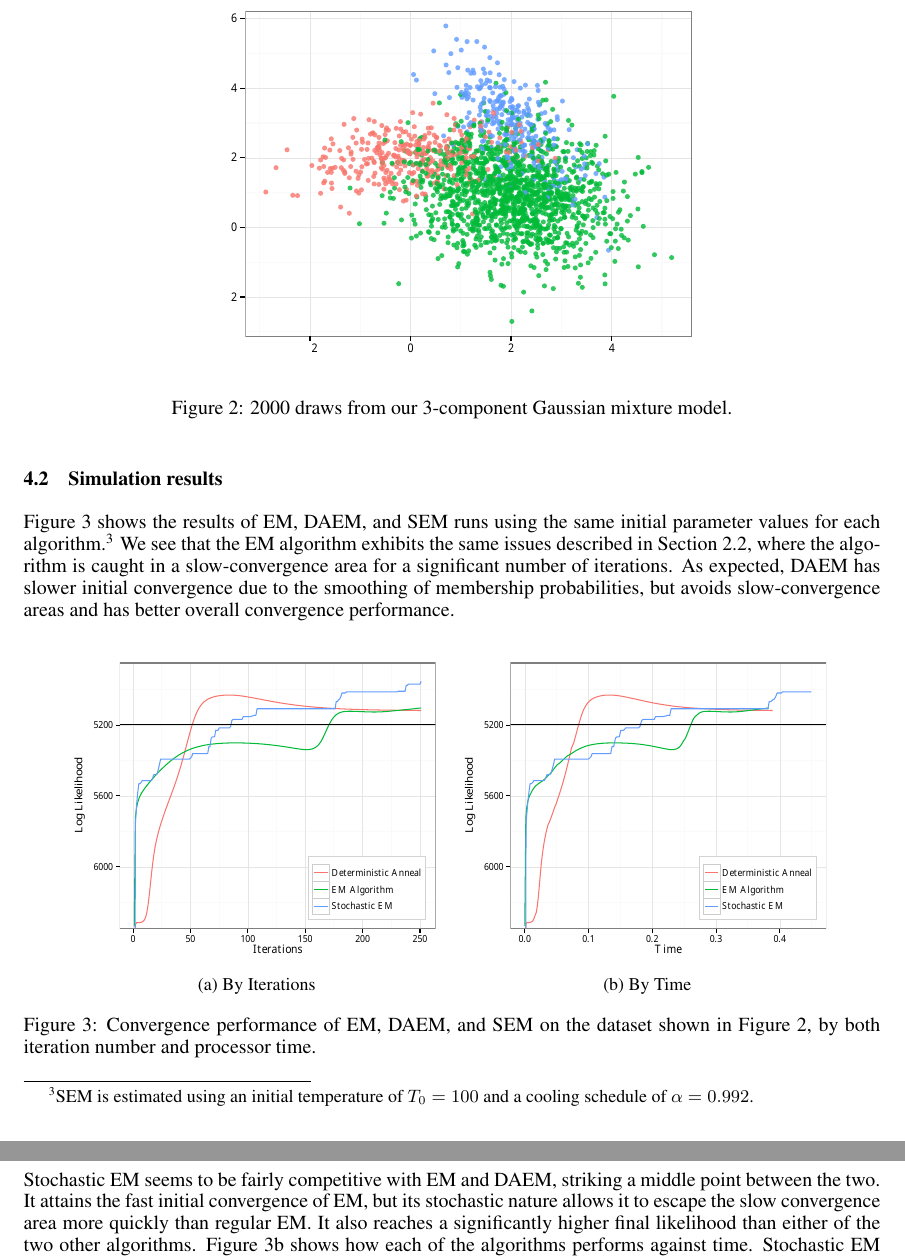
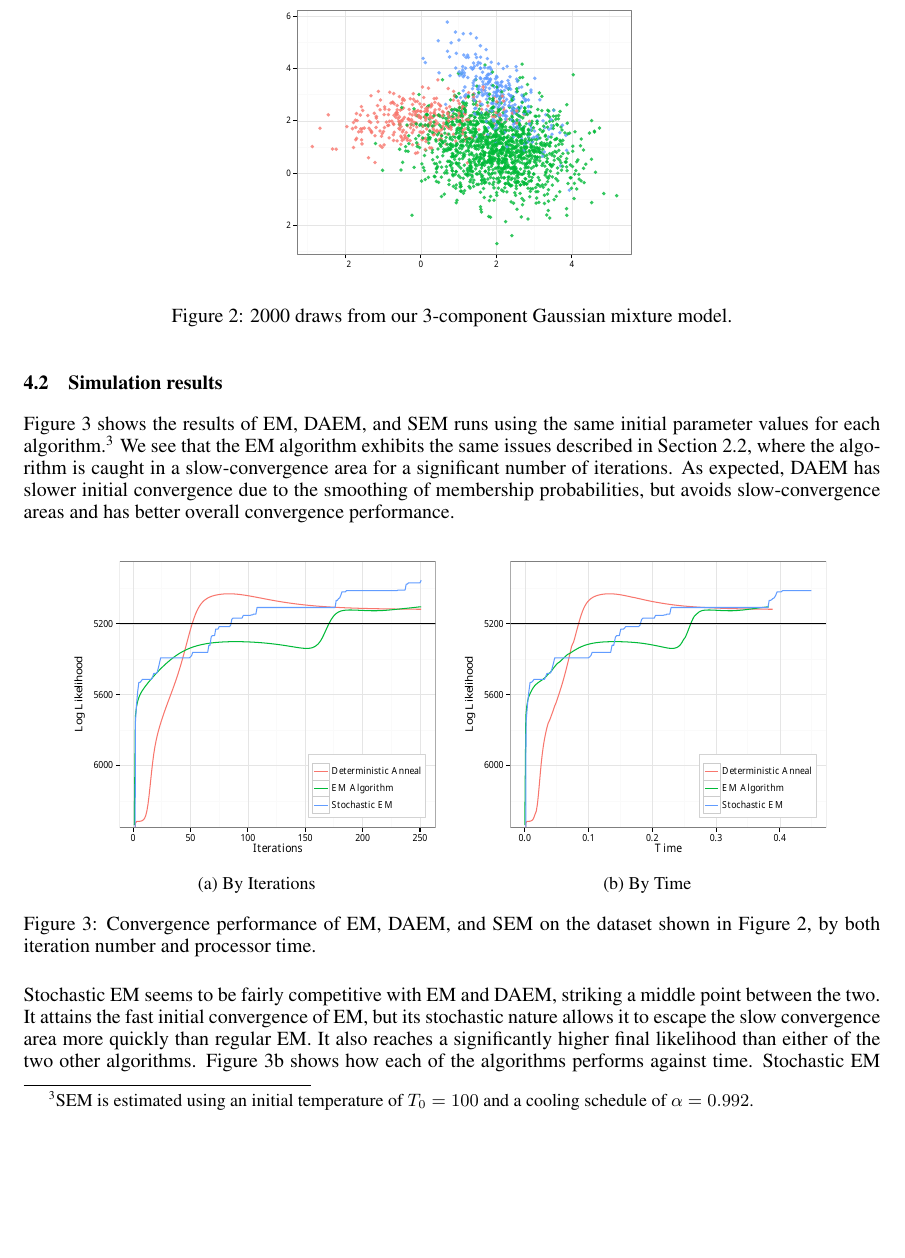
Before and after one commit to rogerfan/project_stats608, a LaTeX document (project.tex): two parts of pages 6 and 7 of 8 before the commit and part of page 6 of 8 after it, the two joined at a grey line, cut so that both start at the same text, the shorter picture padded with empty space. Compiled offline with pdfLaTeX.

Commit message:
Minor edits.

```diff
--- a/project.tex
+++ b/project.tex
@@ -289,7 +289,7 @@ SEM is effectively a discrete, stochastic version of EM. Instead of using the me
 We simulate data from a 3-component Gaussian mixture model to compare these methods with. In order to provide a more challenging optimization environment, we include significant overlap and somewhat unbalanced mixing coefficients.\footnote{In particular, we set $\mu_1 = (0, 2)'$, $\mu_2 = (2, 1)'$, $\mu_3 = (2, 3)'$; $\Sigma_1 = \begin{pmatrix} 1 & 0.1 \\ 0.1 & 0.3 \end{pmatrix}$, $\Sigma_2 = \begin{pmatrix} 1 & -0.1 \\ -0.1 & 1 \end{pmatrix}$, $\Sigma_3 = \begin{pmatrix} 0.5 & -0.5 \\ -0. & 1 \end{pmatrix}$; and $\pi_1 = 0.15$, $\pi_2 = 0.70$, $\pi_3 = 0.15$.} Figure~\ref{fig:sim_data} shows an example of $n=2000$ draws from our mixture model. The majority of our analysis will be run on this data set.
 
 \begin{figure}[t] \centering
-  \includegraphics[width=.6\linewidth]{include/sim_data.pdf}
+  \includegraphics[width=.45\linewidth]{include/sim_data.pdf}
   \caption{2000 draws from our 3-component Gaussian mixture model.}
   \label{fig:sim_data}
 \end{figure}
```
Also changed, not shown: project.tex (1 more changed lines).
